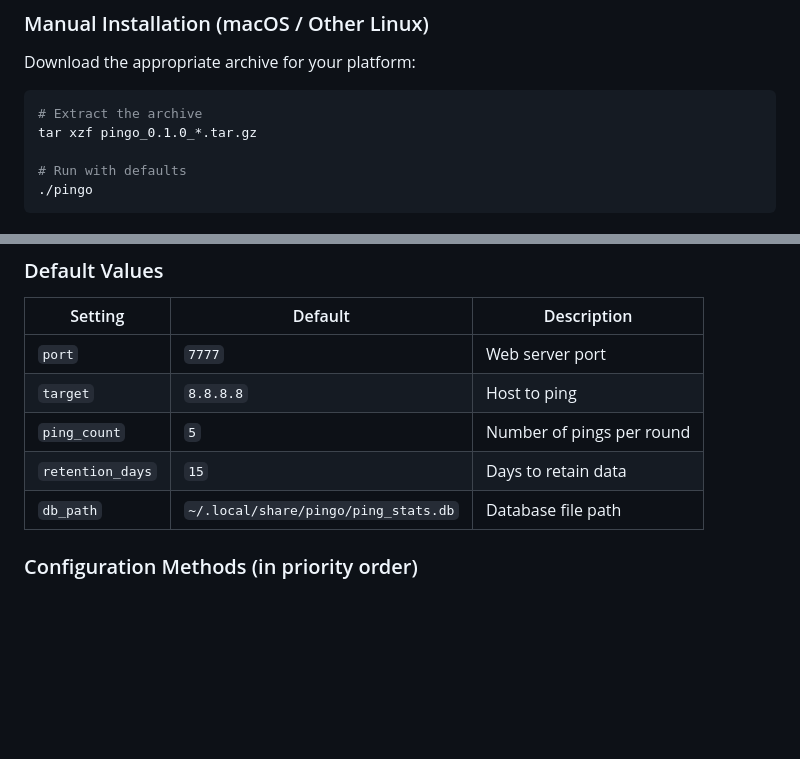
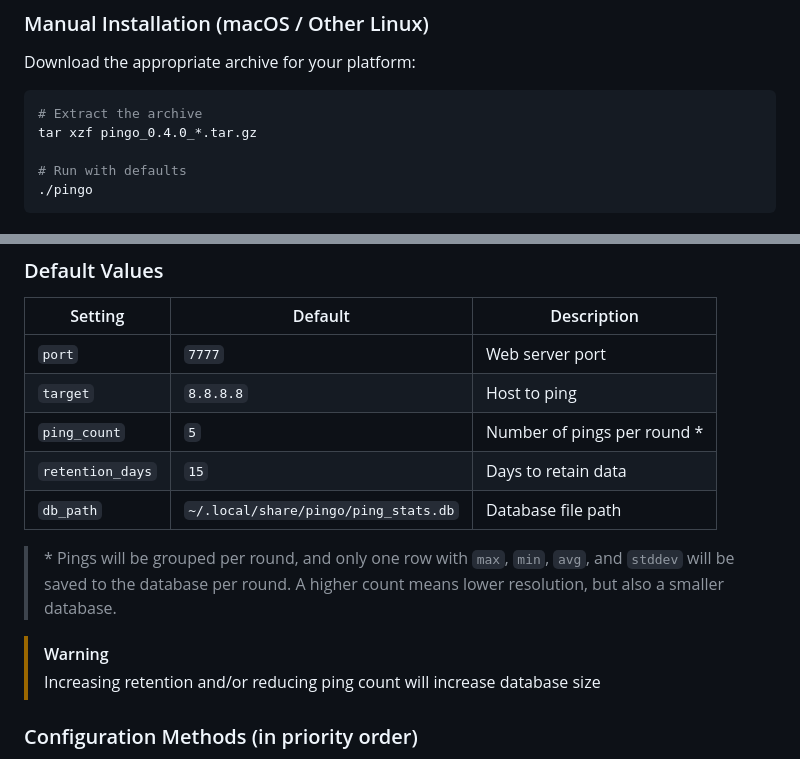
Before and after one commit to gcstr/pingo, a Markdown page: README.md, 2 parts joined by grey strips. Rendered like a GitHub page; blank space fills up the shorter version.

````diff
--- a/README.md
+++ b/README.md
@@ -58,7 +63,7 @@ Download the appropriate archive for your platform:
 
 ```bash
 # Extract the archive
-tar xzf pingo_0.1.0_*.tar.gz
+tar xzf pingo_0.4.0_*.tar.gz
 
 # Run with defaults
 ./pingo
@@ -116,9 +121,15 @@ Pingo follows XDG Base Directory specifications:
 |---------|---------|-------------|
 | `port` | `7777` | Web server port |
 | `target` | `8.8.8.8` | Host to ping |
-| `ping_count` | `5` | Number of pings per round |
+| `ping_count` | `5` | Number of pings per round * |
 | `retention_days` | `15` | Days to retain data |
 | `db_path` | `~/.local/share/pingo/ping_stats.db` | Database file path |
+
+> \* Pings will be grouped per round, and only one row with `max`, `min`, `avg`, and `stddev` will be saved to the database per round.
+> A higher count means lower resolution, but also a smaller database.
+
+> [!WARNING]
+> Increasing retention and/or reducing ping count will increase database size
 
 ### Configuration Methods (in priority order)
 
````
Also changed, not shown: other parts of README.md (+19 -14 lines), pingo.png (added).
